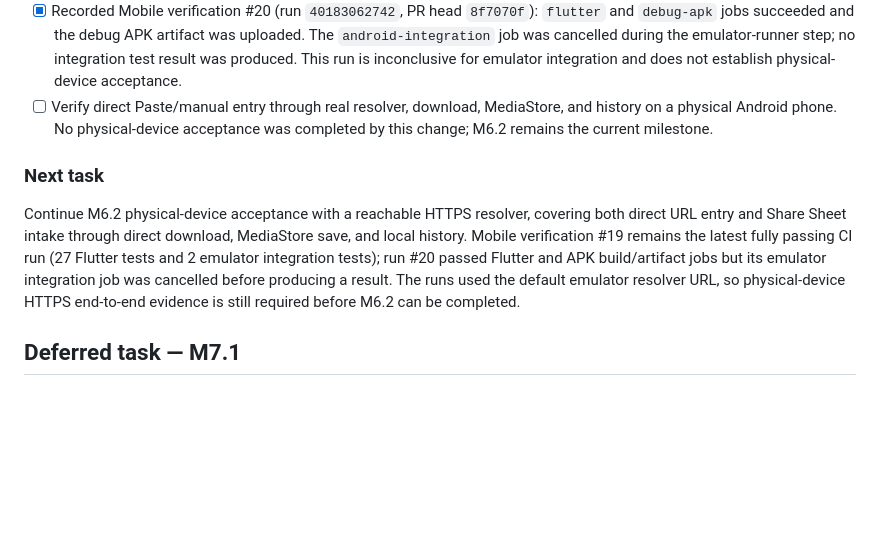
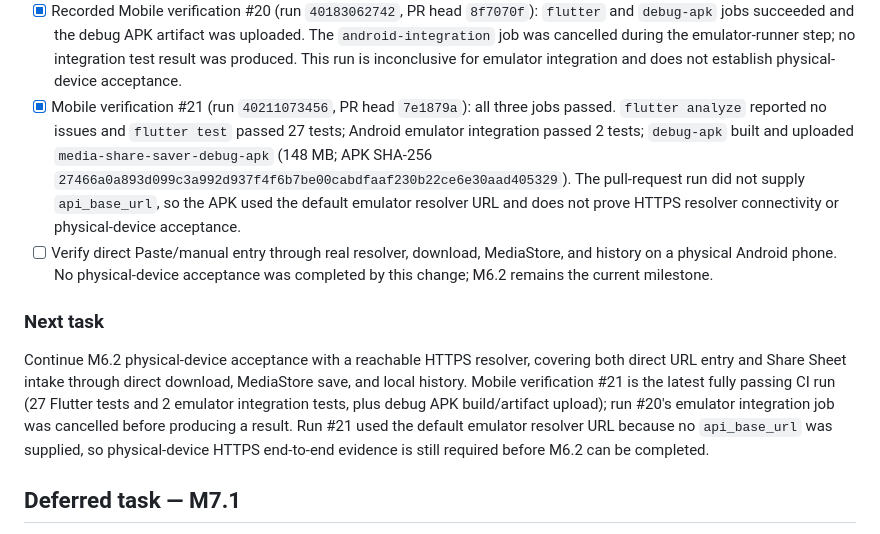
Before and after one commit to similaitw/media-share-saver, a Markdown page: docs/TASKS.md, the part around the change. GitHub-like rendering; blank space fills up the shorter version.

Commit message:
docs: record successful mobile verification #21

```diff
--- a/docs/TASKS.md
+++ b/docs/TASKS.md
@@ -221,6 +221,14 @@ outside the Android emulator. iOS work is deferred until this flow is proven.
   The `android-integration` job was cancelled during the emulator-runner step;
   no integration test result was produced. This run is inconclusive for emulator
   integration and does not establish physical-device acceptance.
+- [x] Mobile verification #21 (run `40211073456`, PR head `7e1879a`):
+  all three jobs passed. `flutter analyze` reported no issues and `flutter test`
+  passed 27 tests; Android emulator integration passed 2 tests; `debug-apk`
+  built and uploaded `media-share-saver-debug-apk` (148 MB; APK SHA-256
+  `27466a0a893d099c3a992d937f4f6b7be00cabdfaaf230b22ce6e30aad405329`).
+  The pull-request run did not supply `api_base_url`, so the APK used the
+  default emulator resolver URL and does not prove HTTPS resolver connectivity
+  or physical-device acceptance.
 - [ ] Verify direct Paste/manual entry through real resolver, download, MediaStore,
   and history on a physical Android phone. No physical-device acceptance was
   completed by this change; M6.2 remains the current milestone.
@@ -228,12 +236,12 @@ outside the Android emulator. iOS work is deferred until this flow is proven.
 ### Next task
 Continue M6.2 physical-device acceptance with a reachable HTTPS resolver,
 covering both direct URL entry and Share Sheet intake through direct download,
-MediaStore save, and local history. Mobile verification #19 remains the latest
-fully passing CI run (27 Flutter tests and 2 emulator integration tests); run #20
-passed Flutter and APK build/artifact jobs but its emulator integration job was
-cancelled before producing a result. The runs used the default emulator resolver
-URL, so physical-device HTTPS end-to-end evidence is still required before M6.2
-can be completed.
+MediaStore save, and local history. Mobile verification #21 is the latest fully
+passing CI run (27 Flutter tests and 2 emulator integration tests, plus debug APK
+build/artifact upload); run #20's emulator integration job was cancelled before
+producing a result. Run #21 used the default emulator resolver URL because no
+`api_base_url` was supplied, so physical-device HTTPS end-to-end evidence is
+still required before M6.2 can be completed.
 
 ## Deferred task — M7.1
 Plan the iOS implementation path for Share Extension intake, direct media download,
```
